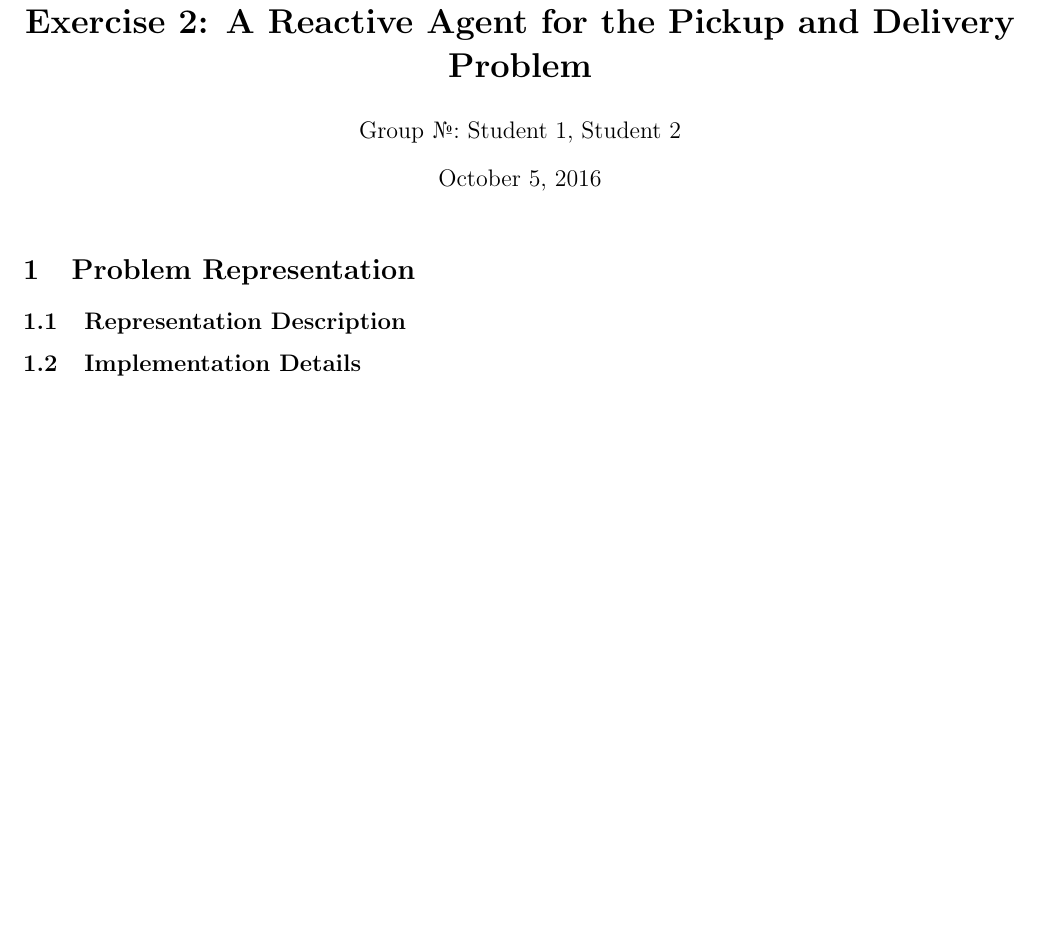
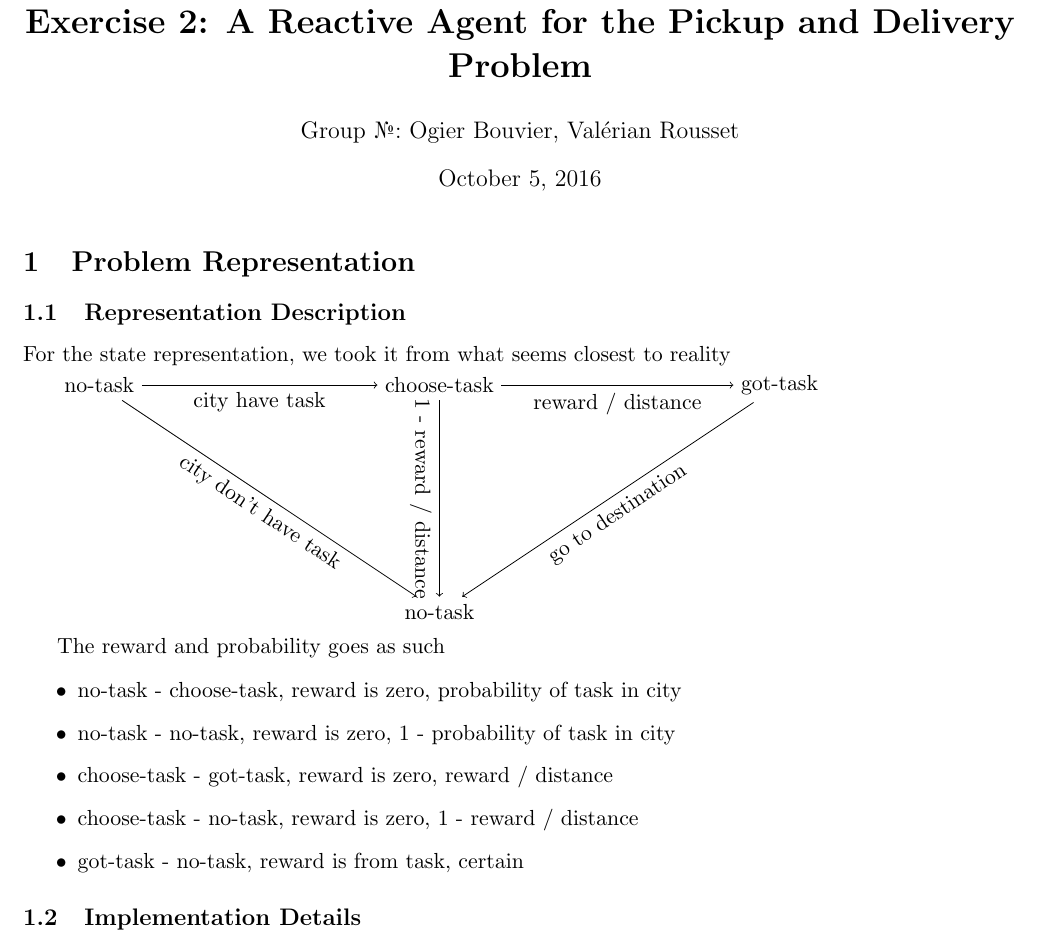
Before and after one commit to SonicFrog/IntelligentAgents, a LaTeX document (rabbits/bouvier-rousset-ex2/doc/bouvier-rousset-ex2.tex): part of the page before the commit and part of page 1 of 2 after it, cut so that both start at the same text, the shorter picture padded with empty space. Compiled offline with pdfLaTeX.

Commit message:
doc representation

```diff
--- a/rabbits/bouvier-rousset-ex2/doc/bouvier-rousset-ex2.tex
+++ b/rabbits/bouvier-rousset-ex2/doc/bouvier-rousset-ex2.tex
@@ -2,12 +2,13 @@
 
 \usepackage{amsmath}
 \usepackage{textcomp}
+\usepackage{tikz}
 \usepackage[top=0.8in, bottom=0.8in, left=0.8in, right=0.8in]{geometry}
 % add other packages here
 
 % put your group number and names in the author field
 \title{\bf Exercise 2: A Reactive Agent for the Pickup and Delivery Problem}
-\author{Group \textnumero: Student 1, Student 2}
+\author{Group \textnumero: Ogier Bouvier, Val\'erian Rousset}
 
 % the report should not be longer than 3 pages
 
@@ -18,6 +19,31 @@
 
 \subsection{Representation Description}
 % describe how you design the state representation, the possible actions, the reward table and the probability transition table
+
+For the state representation, we took it from what seems closest to reality
+
+\begin{tikzpicture}
+	\node (no-task) at (0,0) {no-task};
+	\node (choose-task) at (6,0)  {choose-task};
+	\node (got-task) at (12,0)  {got-task};
+	\node (no-task-end) at (6,-4) {no-task};
+
+	\draw[->] (no-task) -- (choose-task) node[midway,sloped,below]{city have task};
+	\draw[->] (no-task) -- (no-task-end) node[midway,sloped,below]{city don't have task};
+	\draw[->] (choose-task) -- (got-task) node[midway,sloped,below]{reward / distance};
+	\draw[->] (choose-task) -- (no-task-end) node[midway,sloped,below]{1 - reward / distance};
+	\draw[->] (got-task) -- (no-task-end) node[midway,sloped,below]{go to destination};
+\end{tikzpicture}
+
+The reward and probability goes as such
+
+\begin{itemize}
+	\item no-task - choose-task, reward is zero, probability of task in city
+	\item no-task - no-task, reward is zero, 1 - probability of task in city
+	\item choose-task - got-task, reward is zero, reward / distance
+	\item choose-task - no-task, reward is zero, 1 - reward / distance
+	\item got-task - no-task, reward is from task, certain
+\end{itemize}
 
 \subsection{Implementation Details}
 % describe the implementation details of the representations above and the implementation details of the reinforcement learning algorithm you implemented
```
